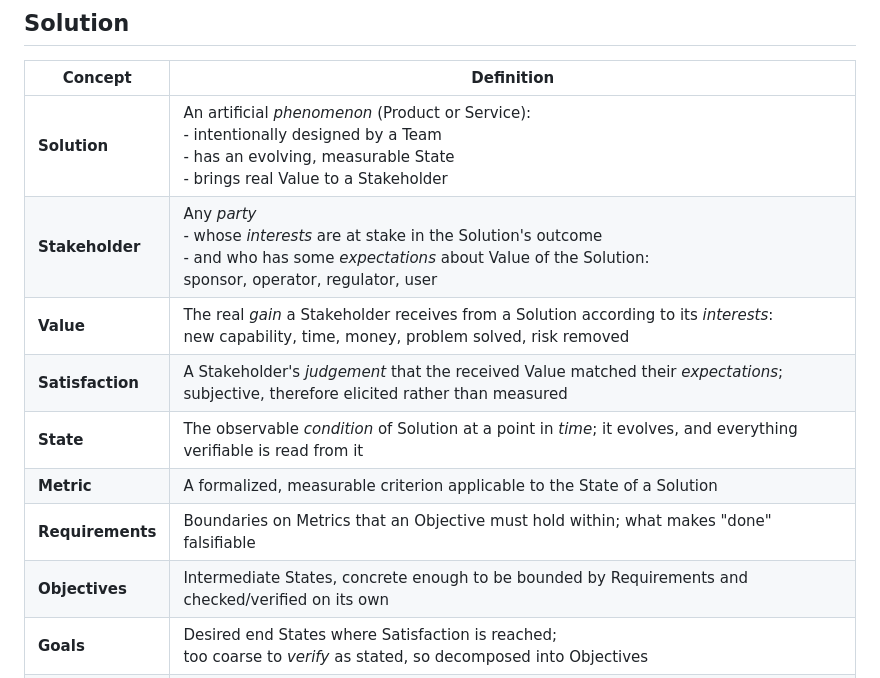
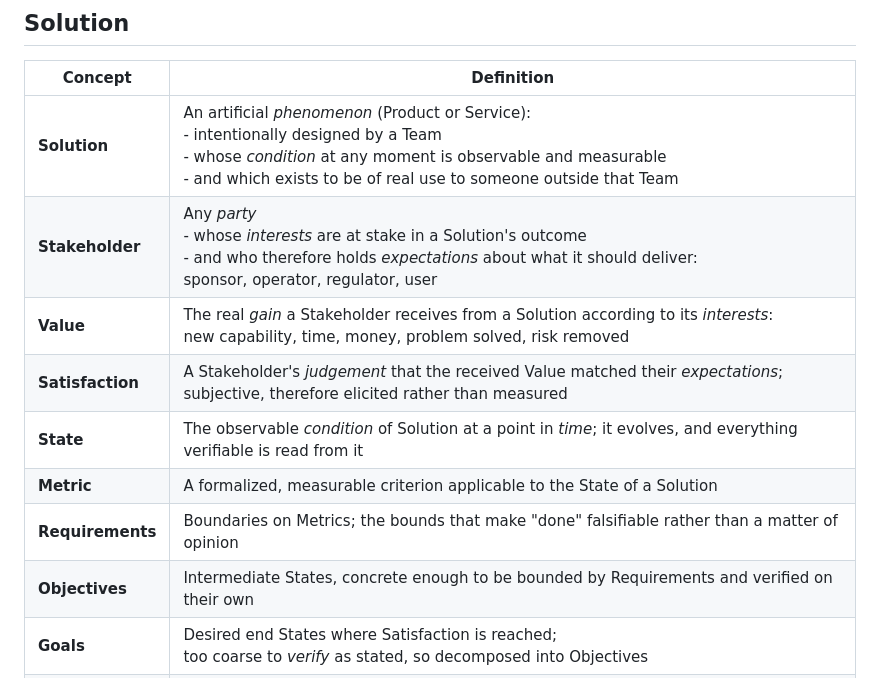
Before and after one commit to arrmagazin/engx, a Markdown page: docs/00-software-engineering/01-glossary.md, the part around the change. GitHub-like rendering.

Commit message:
docs(software-engineering): make Solution the root term of the glossary
Four pairs of terms defined each other, which check_glossary.py rejects:
Solution/Stakeholder, Solution/State, Stakeholder/Value, and
Objectives/Requirements.

Each is resolved by choosing a direction rather than by rewording both
sides. Solution no longer names State, Value or Stakeholder — those
three are defined in terms of it, so it is the root. Stakeholder drops
its forward reference to Value, whose own row already states that
relationship in full. Requirements drops Objective, which Objectives
keeps.

```diff
--- a/docs/00-software-engineering/01-glossary.md
+++ b/docs/00-software-engineering/01-glossary.md
@@ -13,14 +13,14 @@ These are the foundational terms the rest of the book uses without redefining th
 
 | Concept | Definition |
 | --------- | ------------ |
-| **Solution** | An artificial *phenomenon* (Product or Service):<br>- intentionally designed by a Team<br>- has an evolving, measurable State<br>- brings real Value to a Stakeholder |
-| **Stakeholder** | Any *party* <br>- whose *interests* are at stake in the Solution's outcome <br>- and who has some *expectations* about Value of the Solution: <br>sponsor, operator, regulator, user |
+| **Solution** | An artificial *phenomenon* (Product or Service):<br>- intentionally designed by a Team<br>- whose *condition* at any moment is observable and measurable<br>- and which exists to be of real use to someone outside that Team |
+| **Stakeholder** | Any *party* <br>- whose *interests* are at stake in a Solution's outcome <br>- and who therefore holds *expectations* about what it should deliver: <br>sponsor, operator, regulator, user |
 | **Value** | The real *gain* a Stakeholder receives from a Solution according to its *interests*: <br>new capability, time, money, problem solved, risk removed |
 | **Satisfaction** | A Stakeholder's *judgement* that the received Value matched their *expectations*; subjective, therefore elicited rather than measured |
 | **State** | The observable *condition* of Solution at a point in *time*; it evolves, and everything verifiable is read from it |
 | **Metric** | A formalized, measurable criterion applicable to the State of a Solution |
-| **Requirements** | Boundaries on Metrics that an Objective must hold within; what makes "done" falsifiable |
-| **Objectives** | Intermediate States, concrete enough to be bounded by Requirements and checked/verified on its own |
+| **Requirements** | Boundaries on Metrics; the bounds that make "done" falsifiable rather than a matter of opinion |
+| **Objectives** | Intermediate States, concrete enough to be bounded by Requirements and verified on their own |
 | **Goals** | Desired end States where Satisfaction is reached; <br> too coarse to *verify* as stated, so decomposed into Objectives |
 | **Success** | The verified State where every Requirement holds and Satisfaction is confirmed — Value delivered, not scope delivered |
 
```
